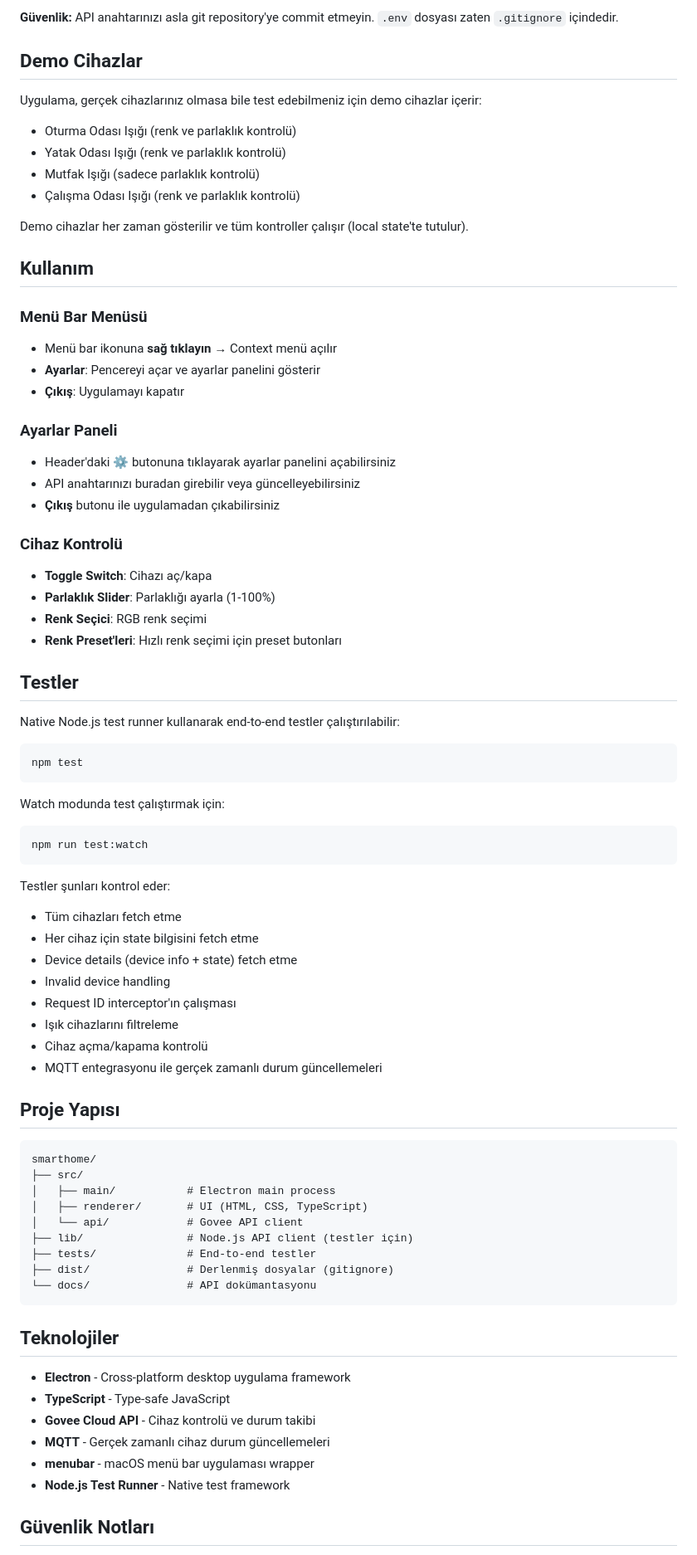
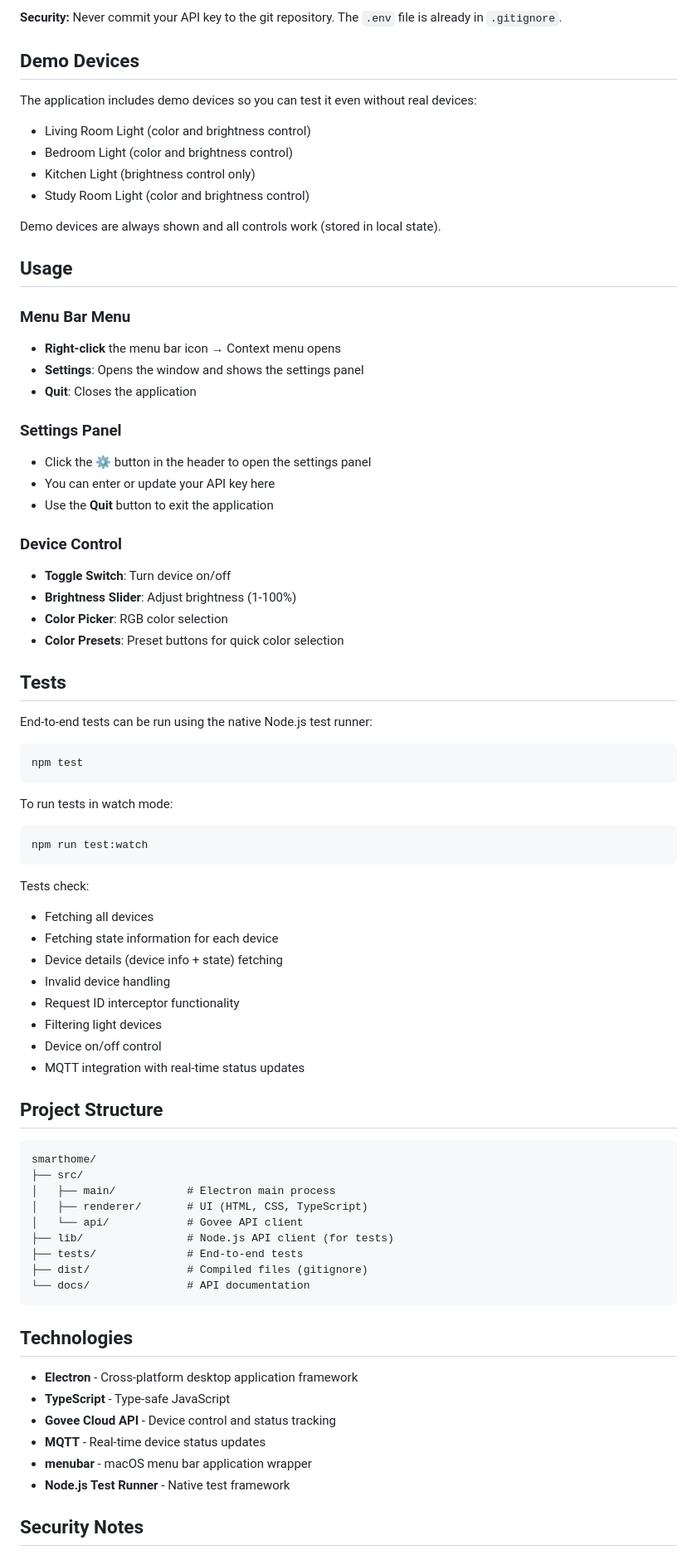
Before and after one commit to kprl884/smartHome, a Markdown page: README.md, the part around the change printed below. Shown: that part at 83% size. Drawn GitHub-style.

Commit message:
docs: Update README.md to English

````diff
--- a/README.md
+++ b/README.md
@@ -85,58 +85,58 @@ Uygulamayı kullanmak için Govee API anahtarına ihtiyacınız var:
 
-**Güvenlik:** API anahtarınızı asla git repository'ye commit etmeyin. `.env` dosyası zaten `.gitignore` içindedir.
+**Security:** Never commit your API key to the git repository. The `.env` file is already in `.gitignore`.
 
-## Demo Cihazlar
+## Demo Devices
 
-Uygulama, gerçek cihazlarınız olmasa bile test edebilmeniz için demo cihazlar içerir:
-- Oturma Odası Işığı (renk ve parlaklık kontrolü)
-- Yatak Odası Işığı (renk ve parlaklık kontrolü)
-- Mutfak Işığı (sadece parlaklık kontrolü)
-- Çalışma Odası Işığı (renk ve parlaklık kontrolü)
+The application includes demo devices so you can test it even without real devices:
+- Living Room Light (color and brightness control)
+- Bedroom Light (color and brightness control)
+- Kitchen Light (brightness control only)
+- Study Room Light (color and brightness control)
 
-Demo cihazlar her zaman gösterilir ve tüm kontroller çalışır (local state'te tutulur).
+Demo devices are always shown and all controls work (stored in local state).
 
-## Kullanım
+## Usage
 
-### Menü Bar Menüsü
-- Menü bar ikonuna **sağ tıklayın** → Context menü açılır
-- **Ayarlar**: Pencereyi açar ve ayarlar panelini gösterir
-- **Çıkış**: Uygulamayı kapatır
+### Menu Bar Menu
+- **Right-click** the menu bar icon → Context menu opens
+- **Settings**: Opens the window and shows the settings panel
+- **Quit**: Closes the application
 
-### Ayarlar Paneli
-- Header'daki ⚙️ butonuna tıklayarak ayarlar panelini açabilirsiniz
-- API anahtarınızı buradan girebilir veya güncelleyebilirsiniz
-- **Çıkış** butonu ile uygulamadan çıkabilirsiniz
+### Settings Panel
+- Click the ⚙️ button in the header to open the settings panel
+- You can enter or update your API key here
+- Use the **Quit** button to exit the application
 
-### Cihaz Kontrolü
-- **Toggle Switch**: Cihazı aç/kapa
-- **Parlaklık Slider**: Parlaklığı ayarla (1-100%)
-- **Renk Seçici**: RGB renk seçimi
-- **Renk Preset'leri**: Hızlı renk seçimi için preset butonları
+### Device Control
+- **Toggle Switch**: Turn device on/off
+- **Brightness Slider**: Adjust brightness (1-100%)
+- **Color Picker**: RGB color selection
+- **Color Presets**: Preset buttons for quick color selection
 
-## Testler
+## Tests
 
-Native Node.js test runner kullanarak end-to-end testler çalıştırılabilir:
+End-to-end tests can be run using the native Node.js test runner:
 
 ```bash
 npm test
 ```
 
-Watch modunda test çalıştırmak için:
+To run tests in watch mode:
 ```bash
 npm run test:watch
 ```
 
-Testler şunları kontrol eder:
-- Tüm cihazları fetch etme
-- Her cihaz için state bilgisini fetch etme
-- Device details (device info + state) fetch etme
+Tests check:
+- Fetching all devices
+- Fetching state information for each device
+- Device details (device info + state) fetching
 - Invalid device handling
-- Request ID interceptor'ın çalışması
-- Işık cihazlarını filtreleme
-- Cihaz açma/kapama kontrolü
-- MQTT entegrasyonu ile gerçek zamanlı durum güncellemeleri
+- Request ID interceptor functionality
+- Filtering light devices
+- Device on/off control
+- MQTT integration with real-time status updates
 
-## Proje Yapısı
+## Project Structure
 
 ```
 smarthome/
@@ -144,20 +144,20 @@ smarthome/
 │   ├── main/           # Electron main process
 │   ├── renderer/       # UI (HTML, CSS, TypeScript)
 │   └── api/            # Govee API client
-├── lib/                # Node.js API client (testler için)
-├── tests/              # End-to-end testler
-├── dist/               # Derlenmiş dosyalar (gitignore)
-└── docs/               # API dokümantasyonu
+├── lib/                # Node.js API client (for tests)
+├── tests/              # End-to-end tests
+├── dist/               # Compiled files (gitignore)
+└── docs/               # API documentation
 ```
 
-## Teknolojiler
+## Technologies
 
-- **Electron** - Cross-platform desktop uygulama framework
+- **Electron** - Cross-platform desktop application framework
 - **TypeScript** - Type-safe JavaScript
-- **Govee Cloud API** - Cihaz kontrolü ve durum takibi
-- **MQTT** - Gerçek zamanlı cihaz durum güncellemeleri
-- **menubar** - macOS menü bar uygulaması wrapper
+- **Govee Cloud API** - Device control and status tracking
+- **MQTT** - Real-time device status updates
+- **menubar** - macOS menu bar application wrapper
 - **Node.js Test Runner** - Native test framework
 
-## Güvenlik Notları
+## Security Notes
 
````
Also changed, not shown: other parts of README.md (+40 -40 lines).
